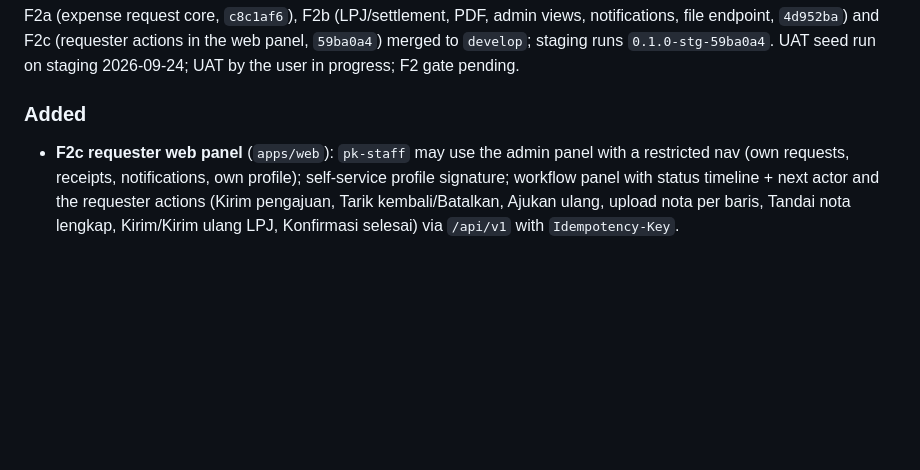
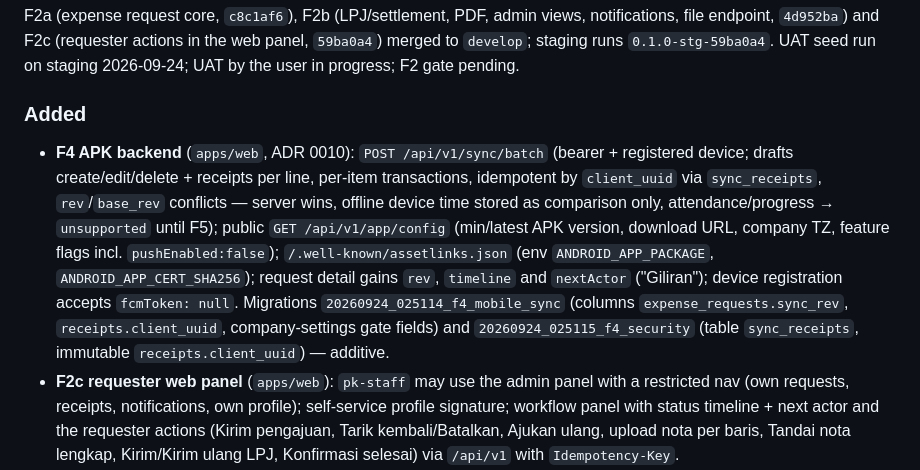
Before and after one commit to bctech-adm/drms, a Markdown page: CHANGELOG.md, the part around the change. Rendered like a GitHub page; blank space fills up the shorter version.

Commit message:
docs(f4): ADR 0010 server-side implementation notes, API catalogue, changelog
Co-Authored-By: Claude Opus 5.5 (1M context) <noreply@anthropic.com>
Claude-Session: https://claude.ai/code/session_019fH1VYzCUdhLwxBKPgQgwF

```diff
--- a/CHANGELOG.md
+++ b/CHANGELOG.md
@@ -11,6 +11,15 @@ F2a (expense request core, `c8c1af6`), F2b (LPJ/settlement, PDF, admin views, no
 `0.1.0-stg-59ba0a4`. UAT seed run on staging 2026-09-24; UAT by the user in progress; F2 gate pending.
 
 ### Added
+- **F4 APK backend** (`apps/web`, ADR 0010): `POST /api/v1/sync/batch` (bearer + registered device; drafts
+  create/edit/delete + receipts per line, per-item transactions, idempotent by `client_uuid` via `sync_receipts`,
+  `rev`/`base_rev` conflicts — server wins, offline device time stored as comparison only, attendance/progress →
+  `unsupported` until F5); public `GET /api/v1/app/config` (min/latest APK version, download URL, company TZ,
+  feature flags incl. `pushEnabled:false`); `/.well-known/assetlinks.json` (env `ANDROID_APP_PACKAGE`,
+  `ANDROID_APP_CERT_SHA256`); request detail gains `rev`, `timeline` and `nextActor` ("Giliran"); device
+  registration accepts `fcmToken: null`. Migrations `20260924_025114_f4_mobile_sync` (columns
+  `expense_requests.sync_rev`, `receipts.client_uuid`, company-settings gate fields) and
+  `20260924_025115_f4_security` (table `sync_receipts`, immutable `receipts.client_uuid`) — additive.
 - **F2c requester web panel** (`apps/web`): `pk-staff` may use the admin panel with a restricted nav (own
   requests, receipts, notifications, own profile); self-service profile signature; workflow panel with status
   timeline + next actor and the requester actions (Kirim pengajuan, Tarik kembali/Batalkan, Ajukan ulang, upload
```
Also changed, not shown: docs/proyekkas/architecture.md (+2 -1 lines), 1 other file.
